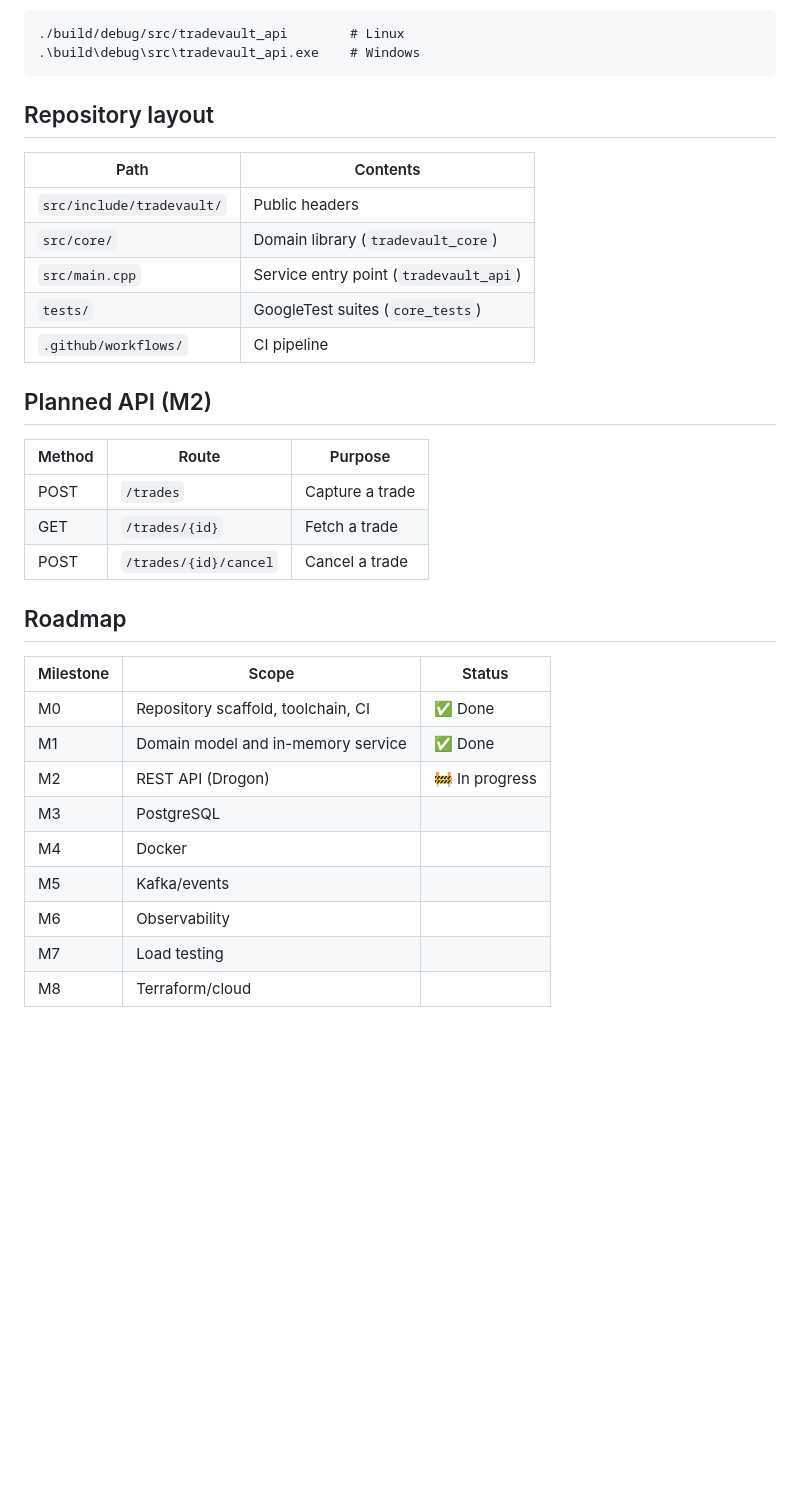
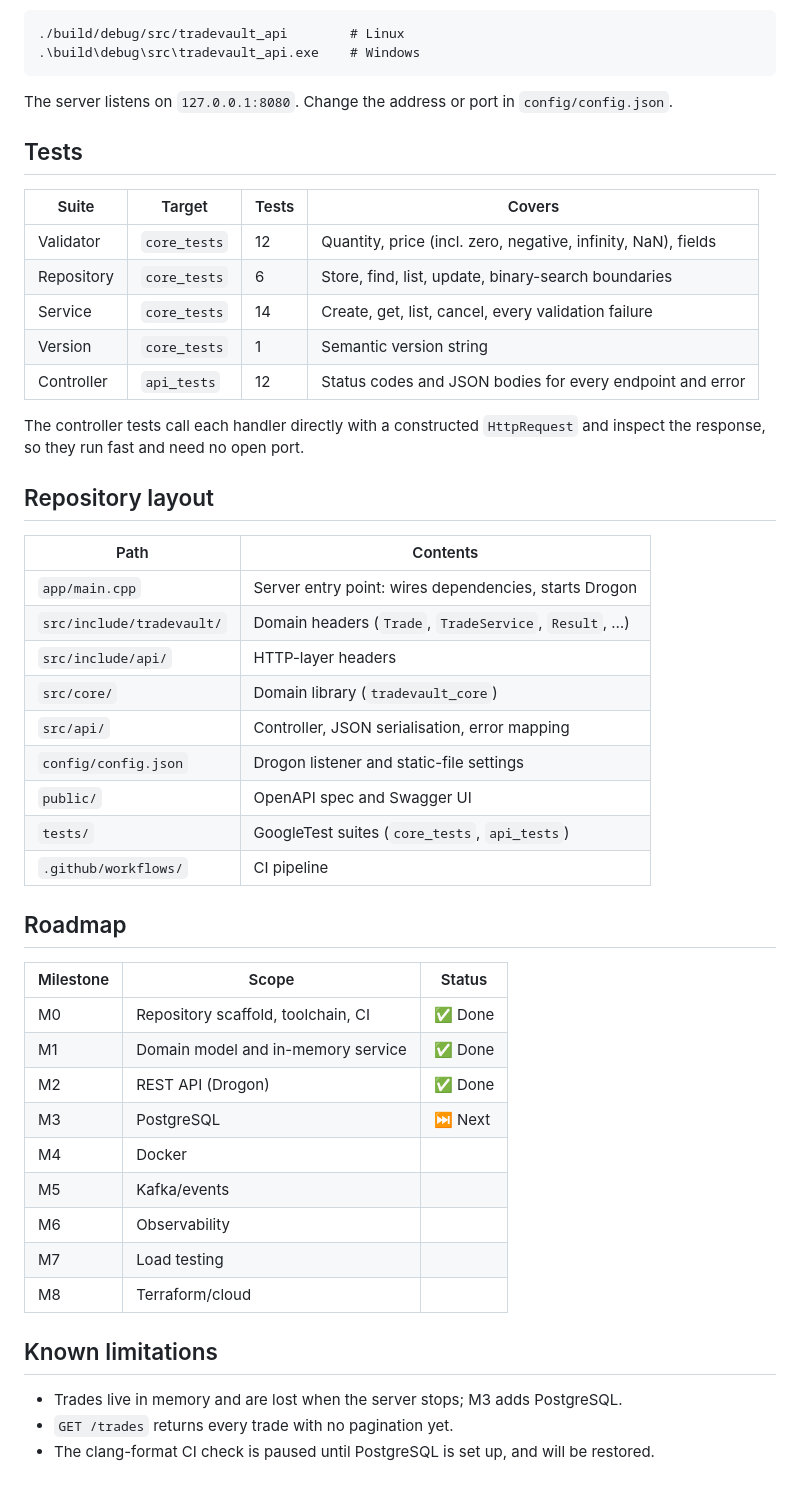
Before and after one commit to alankhal/tradevault, a Markdown page: README.md, the part around one of its changes. GitHub-like rendering; blank space fills up the shorter version.

````diff
--- a/README.md
+++ b/README.md
@@ -58,34 +158,51 @@ Run the service:
 .\build\debug\src\tradevault_api.exe    # Windows
 ```
 
+The server listens on `127.0.0.1:8080`. Change the address or port in `config/config.json`.
+
+## Tests
+
+| Suite        | Target       | Tests | Covers                                                        |
+| ------------ | ------------ | ----- | ------------------------------------------------------------- |
+| Validator    | `core_tests` | 12    | Quantity, price (incl. zero, negative, infinity, NaN), fields |
+| Repository   | `core_tests` | 6     | Store, find, list, update, binary-search boundaries           |
+| Service      | `core_tests` | 14    | Create, get, list, cancel, every validation failure           |
+| Version      | `core_tests` | 1     | Semantic version string                                       |
+| Controller   | `api_tests`  | 12    | Status codes and JSON bodies for every endpoint and error     |
+
+The controller tests call each handler directly with a constructed `HttpRequest` and inspect
+the response, so they run fast and need no open port.
+
 ## Repository layout
 
-| Path                      | Contents                               |
-| ------------------------- | -------------------------------------- |
-| `src/include/tradevault/` | Public headers                         |
-| `src/core/`               | Domain library (`tradevault_core`)     |
-| `src/main.cpp`            | Service entry point (`tradevault_api`) |
-| `tests/`                  | GoogleTest suites (`core_tests`)       |
-| `.github/workflows/`      | CI pipeline                            |
-
-## Planned API (M2)
-
-| Method | Route                  | Purpose            |
-| ------ | ---------------------- | ------------------ |
-| POST   | `/trades`              | Capture a trade    |
-| GET    | `/trades/{id}`         | Fetch a trade      |
-| POST   | `/trades/{id}/cancel`  | Cancel a trade     |
+| Path                      | Contents                                                  |
+| ------------------------- | --------------------------------------------------------- |
+| `app/main.cpp`            | Server entry point: wires dependencies, starts Drogon     |
+| `src/include/tradevault/` | Domain headers (`Trade`, `TradeService`, `Result`, …)     |
+| `src/include/api/`        | HTTP-layer headers                                        |
+| `src/core/`               | Domain library (`tradevault_core`)                        |
+| `src/api/`                | Controller, JSON serialisation, error mapping             |
+| `config/config.json`      | Drogon listener and static-file settings                  |
+| `public/`                 | OpenAPI spec and Swagger UI                               |
+| `tests/`                  | GoogleTest suites (`core_tests`, `api_tests`)             |
+| `.github/workflows/`      | CI pipeline                                               |
 
 ## Roadmap
 
-| Milestone | Scope                              | Status         |
-| --------- | ---------------------------------- | -------------- |
-| M0        | Repository scaffold, toolchain, CI | ✅ Done        |
-| M1        | Domain model and in-memory service | ✅ Done        |
-| M2        | REST API (Drogon)                  | 🚧 In progress |
-| M3        | PostgreSQL                         |                |
-| M4        | Docker                             |                |
-| M5        | Kafka/events                       |                |
-| M6        | Observability                      |                |
-| M7        | Load testing                       |                |
-| M8        | Terraform/cloud                    |                |
+| Milestone | Scope                              | Status  |
+| --------- | ---------------------------------- | ------- |
+| M0        | Repository scaffold, toolchain, CI | ✅ Done |
+| M1        | Domain model and in-memory service | ✅ Done |
+| M2        | REST API (Drogon)                  | ✅ Done |
+| M3        | PostgreSQL                         | ⏭️ Next |
+| M4        | Docker                             |         |
+| M5        | Kafka/events                       |         |
+| M6        | Observability                      |         |
+| M7        | Load testing                       |         |
+| M8        | Terraform/cloud                    |         |
+
+## Known limitations
+
+- Trades live in memory and are lost when the server stops; M3 adds PostgreSQL.
+- `GET /trades` returns every trade with no pagination yet.
+- The clang-format CI check is paused until PostgreSQL is set up, and will be restored.
````
Also changed, not shown: other parts of README.md (+122 -22 lines).
